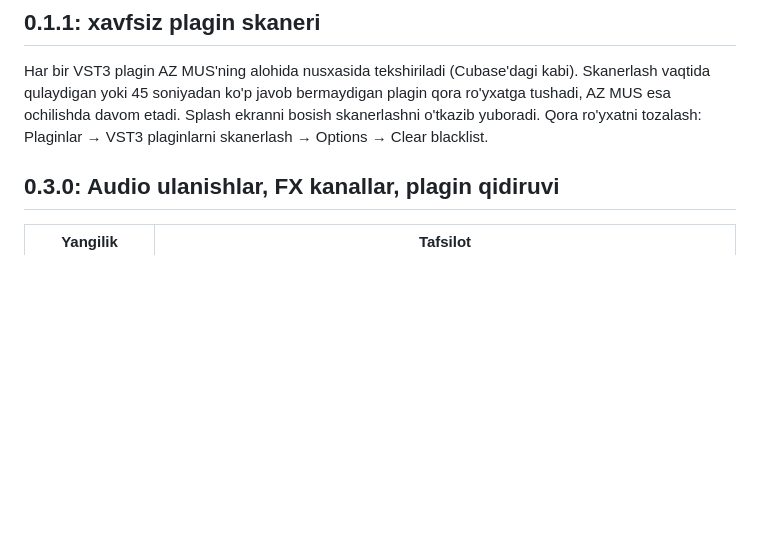
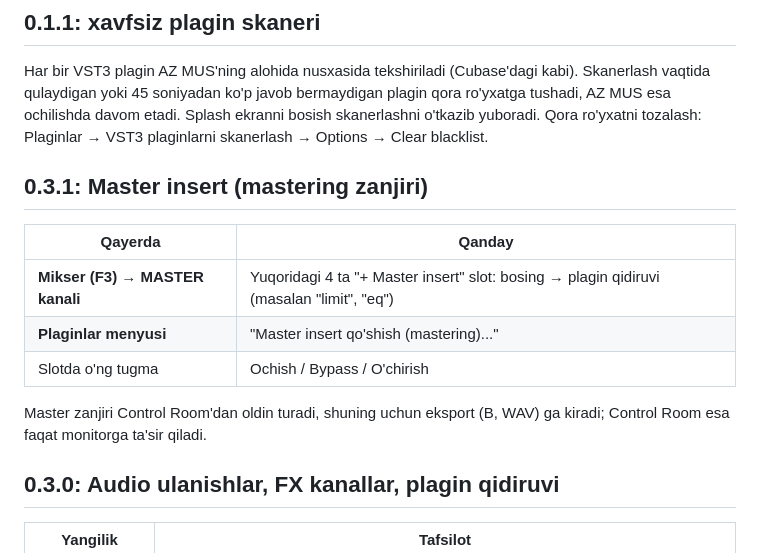
Before and after one commit to alifrecords/AZ-MUS, a Markdown page: README.md, the part around the change. GitHub-like rendering; blank space fills up the shorter version.

Commit message:
AZ MUS 0.3.1: Master insert slots for mastering chain
Co-Authored-By: Claude Opus 5.5 <noreply@anthropic.com>
Claude-Session: https://claude.ai/code/session_01SZs6ufA97QaS735P12rBTG

```diff
--- a/README.md
+++ b/README.md
@@ -5,6 +5,15 @@
 
 ## 0.1.1: xavfsiz plagin skaneri
 Har bir VST3 plagin AZ MUS'ning alohida nusxasida tekshiriladi (Cubase'dagi kabi). Skanerlash vaqtida qulaydigan yoki 45 soniyadan ko'p javob bermaydigan plagin qora ro'yxatga tushadi, AZ MUS esa ochilishda davom etadi. Splash ekranni bosish skanerlashni o'tkazib yuboradi. Qora ro'yxatni tozalash: Plaginlar → VST3 plaginlarni skanerlash → Options → Clear blacklist.
+
+## 0.3.1: Master insert (mastering zanjiri)
+| Qayerda | Qanday |
+|---|---|
+| **Mikser (F3) → MASTER kanali** | Yuqoridagi 4 ta "+ Master insert" slot: bosing → plagin qidiruvi (masalan "limit", "eq") |
+| **Plaginlar menyusi** | "Master insert qo'shish (mastering)..." |
+| Slotda o'ng tugma | Ochish / Bypass / O'chirish |
+
+Master zanjiri Control Room'dan oldin turadi, shuning uchun eksport (B, WAV) ga kiradi; Control Room esa faqat monitorga ta'sir qiladi.
 
 ## 0.3.0: Audio ulanishlar, FX kanallar, plagin qidiruvi
 | Yangilik | Tafsilot |
```
Also changed, not shown: docs/master_insert.png (added), 6 other files.
